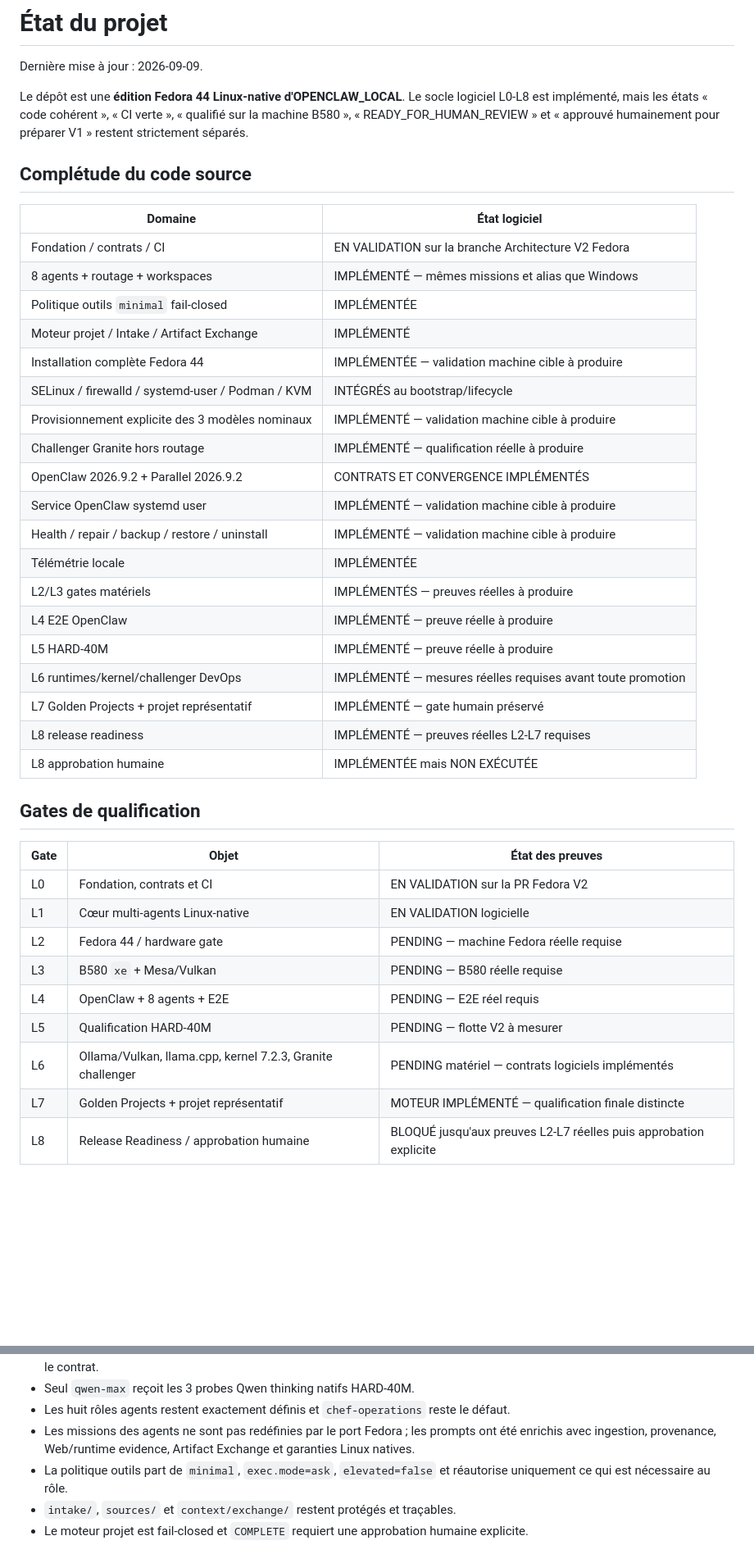
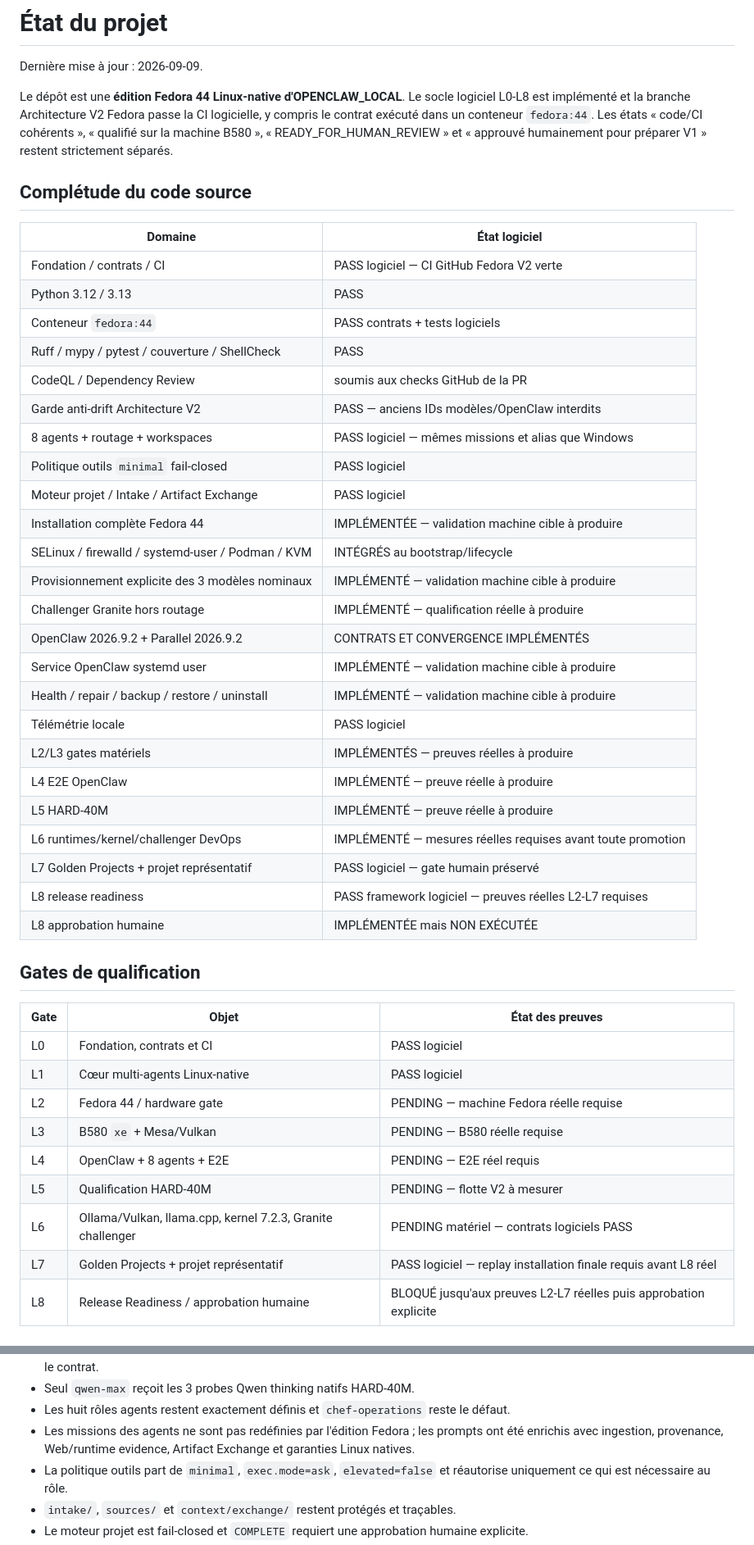
Before and after one commit to mathiasseguincadiche/OPENCLAW_LOCAL_FEDORA, a Markdown page: STATUS.md, 2 parts joined by grey strips. Shown at 82% size. GitHub-like rendering; blank space fills up the shorter version.

Commit message:
docs(status): record green Fedora V2 software CI without hardware claims

```diff
--- a/STATUS.md
+++ b/STATUS.md
@@ -2,16 +2,21 @@
 
 Dernière mise à jour : 2026-09-09.
 
-Le dépôt est une **édition Fedora 44 Linux-native d'OPENCLAW_LOCAL**. Le socle logiciel L0-L8 est implémenté, mais les états « code cohérent », « CI verte », « qualifié sur la machine B580 », « READY_FOR_HUMAN_REVIEW » et « approuvé humainement pour préparer V1 » restent strictement séparés.
+Le dépôt est une **édition Fedora 44 Linux-native d'OPENCLAW_LOCAL**. Le socle logiciel L0-L8 est implémenté et la branche Architecture V2 Fedora passe la CI logicielle, y compris le contrat exécuté dans un conteneur `fedora:44`. Les états « code/CI cohérents », « qualifié sur la machine B580 », « READY_FOR_HUMAN_REVIEW » et « approuvé humainement pour préparer V1 » restent strictement séparés.
 
 ## Complétude du code source
 
 | Domaine | État logiciel |
 |---|---|
-| Fondation / contrats / CI | EN VALIDATION sur la branche Architecture V2 Fedora |
-| 8 agents + routage + workspaces | IMPLÉMENTÉ — mêmes missions et alias que Windows |
-| Politique outils `minimal` fail-closed | IMPLÉMENTÉE |
-| Moteur projet / Intake / Artifact Exchange | IMPLÉMENTÉ |
+| Fondation / contrats / CI | PASS logiciel — CI GitHub Fedora V2 verte |
+| Python 3.12 / 3.13 | PASS |
+| Conteneur `fedora:44` | PASS contrats + tests logiciels |
+| Ruff / mypy / pytest / couverture / ShellCheck | PASS |
+| CodeQL / Dependency Review | soumis aux checks GitHub de la PR |
+| Garde anti-drift Architecture V2 | PASS — anciens IDs modèles/OpenClaw interdits |
+| 8 agents + routage + workspaces | PASS logiciel — mêmes missions et alias que Windows |
+| Politique outils `minimal` fail-closed | PASS logiciel |
+| Moteur projet / Intake / Artifact Exchange | PASS logiciel |
 | Installation complète Fedora 44 | IMPLÉMENTÉE — validation machine cible à produire |
 | SELinux / firewalld / systemd-user / Podman / KVM | INTÉGRÉS au bootstrap/lifecycle |
 | Provisionnement explicite des 3 modèles nominaux | IMPLÉMENTÉ — validation machine cible à produire |
@@ -19,27 +24,27 @@ Le dépôt est une **édition Fedora 44 Linux-native d'OPENCLAW_LOCAL**. Le socl
 | OpenClaw 2026.9.2 + Parallel 2026.9.2 | CONTRATS ET CONVERGENCE IMPLÉMENTÉS |
 | Service OpenClaw systemd user | IMPLÉMENTÉ — validation machine cible à produire |
 | Health / repair / backup / restore / uninstall | IMPLÉMENTÉ — validation machine cible à produire |
-| Télémétrie locale | IMPLÉMENTÉE |
+| Télémétrie locale | PASS logiciel |
 | L2/L3 gates matériels | IMPLÉMENTÉS — preuves réelles à produire |
 | L4 E2E OpenClaw | IMPLÉMENTÉ — preuve réelle à produire |
 | L5 HARD-40M | IMPLÉMENTÉ — preuve réelle à produire |
 | L6 runtimes/kernel/challenger DevOps | IMPLÉMENTÉ — mesures réelles requises avant toute promotion |
-| L7 Golden Projects + projet représentatif | IMPLÉMENTÉ — gate humain préservé |
-| L8 release readiness | IMPLÉMENTÉ — preuves réelles L2-L7 requises |
+| L7 Golden Projects + projet représentatif | PASS logiciel — gate humain préservé |
+| L8 release readiness | PASS framework logiciel — preuves réelles L2-L7 requises |
 | L8 approbation humaine | IMPLÉMENTÉE mais NON EXÉCUTÉE |
 
 ## Gates de qualification
 
 | Gate | Objet | État des preuves |
 |---|---|---|
-| L0 | Fondation, contrats et CI | EN VALIDATION sur la PR Fedora V2 |
-| L1 | Cœur multi-agents Linux-native | EN VALIDATION logicielle |
+| L0 | Fondation, contrats et CI | PASS logiciel |
+| L1 | Cœur multi-agents Linux-native | PASS logiciel |
 | L2 | Fedora 44 / hardware gate | PENDING — machine Fedora réelle requise |
 | L3 | B580 `xe` + Mesa/Vulkan | PENDING — B580 réelle requise |
 | L4 | OpenClaw + 8 agents + E2E | PENDING — E2E réel requis |
 | L5 | Qualification HARD-40M | PENDING — flotte V2 à mesurer |
-| L6 | Ollama/Vulkan, llama.cpp, kernel 7.2.3, Granite challenger | PENDING matériel — contrats logiciels implémentés |
-| L7 | Golden Projects + projet représentatif | MOTEUR IMPLÉMENTÉ — qualification finale distincte |
+| L6 | Ollama/Vulkan, llama.cpp, kernel 7.2.3, Granite challenger | PENDING matériel — contrats logiciels PASS |
+| L7 | Golden Projects + projet représentatif | PASS logiciel — replay installation finale requis avant L8 réel |
 | L8 | Release Readiness / approbation humaine | BLOQUÉ jusqu'aux preuves L2-L7 réelles puis approbation explicite |
 
 ## Flotte nominale Architecture V2
@@ -70,7 +75,7 @@ Le benchmark nominal reste à **8192 tokens**. Les agents OpenClaw sont configur
 - Granite reste hors flotte nominale et hors routage tant qu'aucune décision humaine post-qualification ne change explicitement le contrat.
 - Seul `qwen-max` reçoit les 3 probes Qwen thinking natifs HARD-40M.
 - Les huit rôles agents restent exactement définis et `chef-operations` reste le défaut.
-- Les missions des agents ne sont pas redéfinies par le port Fedora ; les prompts ont été enrichis avec ingestion, provenance, Web/runtime evidence, Artifact Exchange et garanties Linux natives.
+- Les missions des agents ne sont pas redéfinies par l'édition Fedora ; les prompts ont été enrichis avec ingestion, provenance, Web/runtime evidence, Artifact Exchange et garanties Linux natives.
 - La politique outils part de `minimal`, `exec.mode=ask`, `elevated=false` et réautorise uniquement ce qui est nécessaire au rôle.
 - `intake/`, `sources/` et `context/exchange/` restent protégés et traçables.
 - Le moteur projet est fail-closed et `COMPLETE` requiert une approbation humaine explicite.
```
Also changed, not shown: other parts of STATUS.md (+3 -3 lines).
